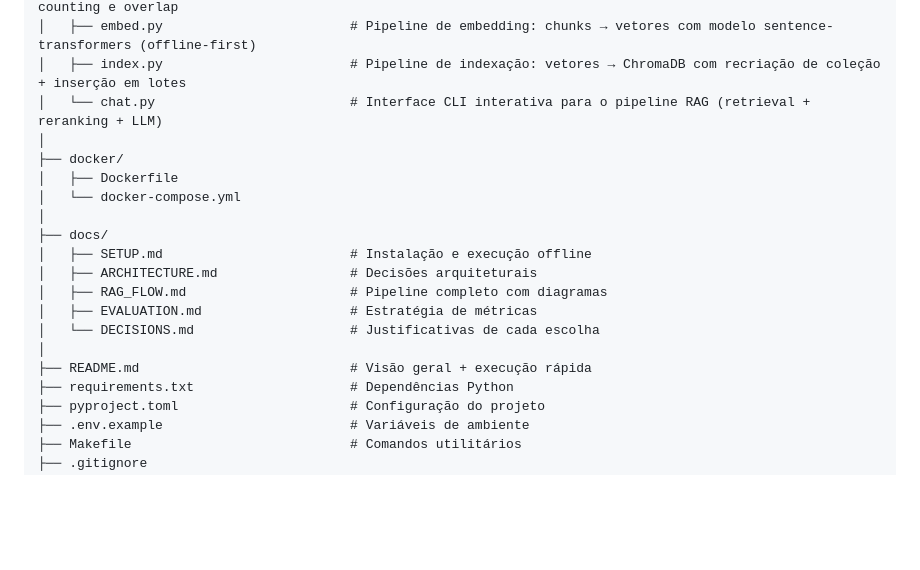
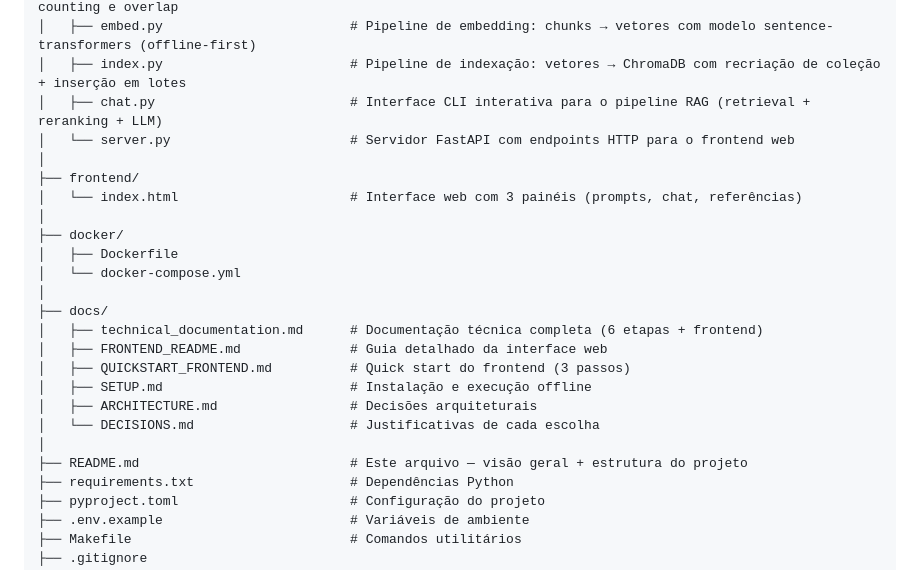
Before and after one commit to vinimeurer/rag-ipardes-parana, a Markdown page: README.md, the part around the change. GitHub-like rendering; blank space fills up the shorter version.

Commit message:
Update README and add frontend documentation for improved user guidance

```diff
--- a/README.md
+++ b/README.md
@@ -119,20 +119,25 @@ rag-ipardes-parana/
 │   ├── chunk.py                        # Pipeline de chunking: JSON → chunks section-aware com token counting e overlap
 │   ├── embed.py                        # Pipeline de embedding: chunks → vetores com modelo sentence-transformers (offline-first)
 │   ├── index.py                        # Pipeline de indexação: vetores → ChromaDB com recriação de coleção + inserção em lotes
-│   └── chat.py                         # Interface CLI interativa para o pipeline RAG (retrieval + reranking + LLM)
+│   ├── chat.py                         # Interface CLI interativa para o pipeline RAG (retrieval + reranking + LLM)
+│   └── server.py                       # Servidor FastAPI com endpoints HTTP para o frontend web
+│
+├── frontend/
+│   └── index.html                      # Interface web com 3 painéis (prompts, chat, referências)
 │
 ├── docker/
 │   ├── Dockerfile
 │   └── docker-compose.yml
 │
 ├── docs/
+│   ├── technical_documentation.md      # Documentação técnica completa (6 etapas + frontend)
+│   ├── FRONTEND_README.md              # Guia detalhado da interface web
+│   ├── QUICKSTART_FRONTEND.md          # Quick start do frontend (3 passos)
 │   ├── SETUP.md                        # Instalação e execução offline
 │   ├── ARCHITECTURE.md                 # Decisões arquiteturais
-│   ├── RAG_FLOW.md                     # Pipeline completo com diagramas
-│   ├── EVALUATION.md                   # Estratégia de métricas
 │   └── DECISIONS.md                    # Justificativas de cada escolha
 │
-├── README.md                           # Visão geral + execução rápida
+├── README.md                           # Este arquivo — visão geral + estrutura do projeto
 ├── requirements.txt                    # Dependências Python
 ├── pyproject.toml                      # Configuração do projeto
 ├── .env.example                        # Variáveis de ambiente
```
Also changed, not shown: docs/FRONTEND_README.md (added, +357 -0 lines), docs/QUICKSTART_FRONTEND.md (added, +111 -0 lines).
